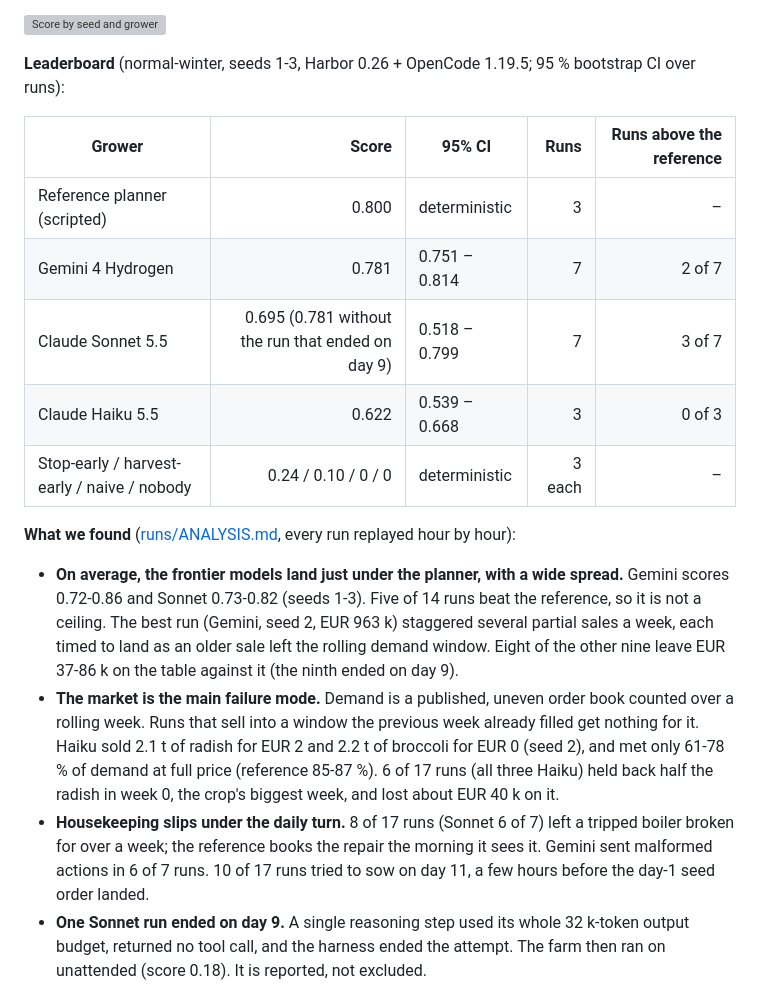
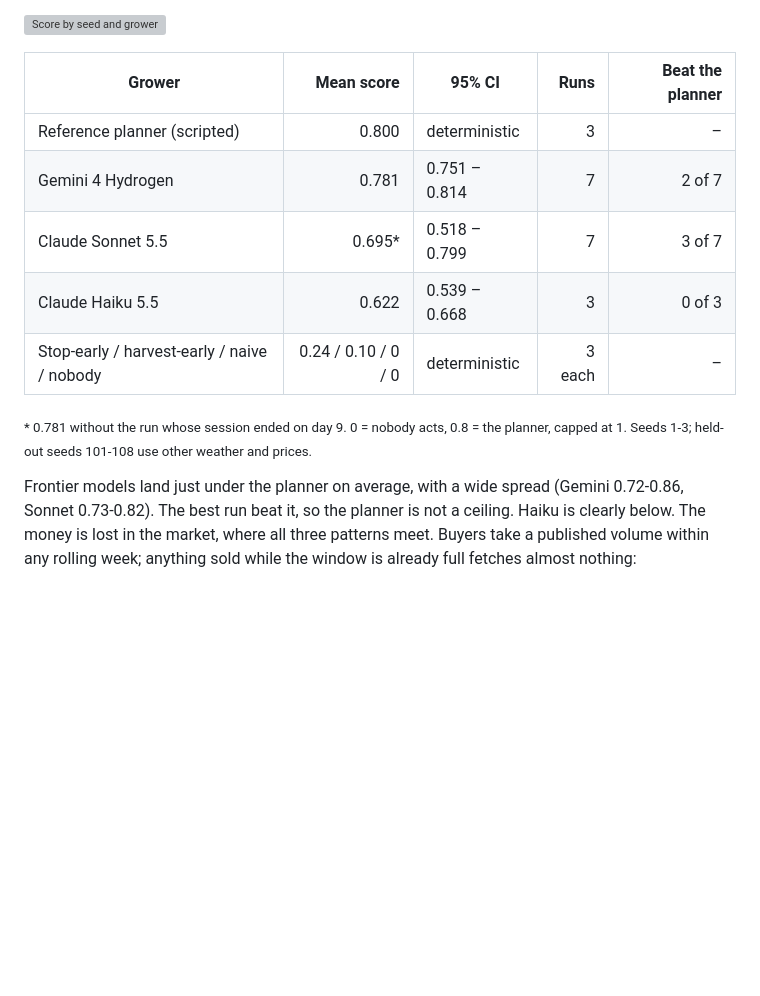
Before and after one commit to rmuthukumar23/junction, a Markdown page: README.md, the part around one of its changes. Rendered like a GitHub page; blank space fills up the shorter version; grey boxes are pictures that could not be loaded.

```diff
--- a/README.md
+++ b/README.md
@@ -11,31 +35,18 @@ Agent" (Junction 2026). Harbor task, MCP sidecar, trace-replay verifier.
 
 ![Score by seed and grower](docs/img/matrix.svg)
 
-**Leaderboard** (normal-winter, seeds 1-3, Harbor 0.26 + OpenCode 1.19.5; 95 % bootstrap CI over runs):
-
-| Grower | Score | 95% CI | Runs | Runs above the reference |
+| Grower | Mean score | 95% CI | Runs | Beat the planner |
 |---|---:|---|---:|---:|
 | Reference planner (scripted) | 0.800 | deterministic | 3 | – |
 | Gemini 4 Hydrogen | 0.781 | 0.751 – 0.814 | 7 | 2 of 7 |
-| Claude Sonnet 5.5 | 0.695 (0.781 without the run that ended on day 9) | 0.518 – 0.799 | 7 | 3 of 7 |
+| Claude Sonnet 5.5 | 0.695* | 0.518 – 0.799 | 7 | 3 of 7 |
 | Claude Haiku 5.5 | 0.622 | 0.539 – 0.668 | 3 | 0 of 3 |
 | Stop-early / harvest-early / naive / nobody | 0.24 / 0.10 / 0 / 0 | deterministic | 3 each | – |
 
-**What we found** ([runs/ANALYSIS.md](runs/ANALYSIS.md), every run replayed hour by hour):
+<sub>* 0.781 without the run whose session ended on day 9. 0 = nobody acts, 0.8 = the planner, capped at 1. Seeds 1-3; held-out seeds 101-108 use other weather and prices.</sub>
 
-- **On average, the frontier models land just under the planner, with a wide spread.** Gemini scores 0.72-0.86
-  and Sonnet 0.73-0.82 (seeds 1-3). Five of 14 runs beat the reference, so it is not a ceiling. The best
-  run (Gemini, seed 2, EUR 963 k) staggered several partial sales a week, each timed to land as an older
-  sale left the rolling demand window. Eight of the other nine leave EUR 37-86 k on the table against it (the ninth ended on day 9).
-- **The market is the main failure mode.** Demand is a published, uneven order book counted over a
-  rolling week. Runs that sell into a window the previous week already filled get nothing for it. Haiku
-  sold 2.1 t of radish for EUR 2 and 2.2 t of broccoli for EUR 0 (seed 2), and met only 61-78 % of demand
-  at full price (reference 85-87 %). 6 of 17 runs (all three Haiku) held back half the radish in week 0,
-  the crop's biggest week, and lost about EUR 40 k on it.
-- **Housekeeping slips under the daily turn.** 8 of 17 runs (Sonnet 6 of 7) left a tripped boiler broken
-  for over a week; the reference books the repair the morning it sees it. Gemini sent malformed actions in
-  6 of 7 runs. 10 of 17 runs tried to sow on day 11, a few hours before the day-1 seed order landed.
-- **One Sonnet run ended on day 9.** A single reasoning step used its whole 32 k-token output budget,
-  returned no tool call, and the harness ended the attempt. The farm then ran on unattended (score 0.18).
-  It is reported, not excluded.
+Frontier models land just under the planner on average, with a wide spread (Gemini 0.72-0.86, Sonnet
+0.73-0.82). The best run beat it, so the planner is not a ceiling. Haiku is clearly below. The money is
+lost in the market, where all three patterns meet. Buyers take a published volume within any rolling
+week; anything sold while the window is already full fetches almost nothing:
 
```
Also changed, not shown: other parts of README.md (+48 -20 lines), docs/img/viewer.png (added), 3 other files.
